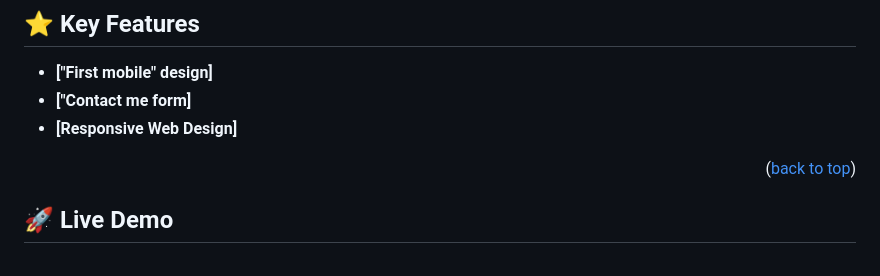
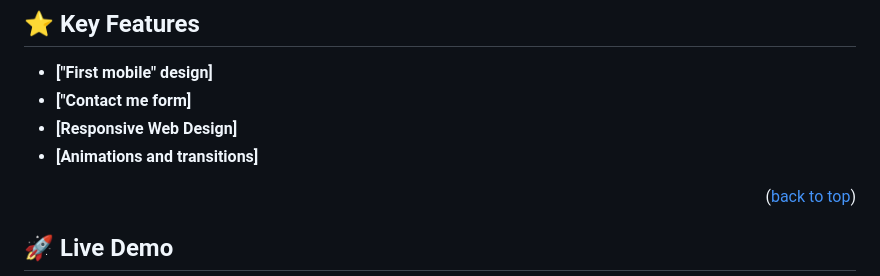
Before and after one commit to jicamargo/first-mobile-portfolio, a Markdown page: README.md, the part around the change. Rendered like a GitHub page.

Commit message:
Add line with "transitions"  to readme file

```diff
--- a/README.md
+++ b/README.md
@@ -51,6 +51,7 @@
 - **["First mobile" design]**
 - **["Contact me form]**
 - **[Responsive Web Design]**
+- **[Animations and transitions]**
 <p align="right">(<a href="#readme-top">back to top</a>)</p>
 
 <!-- LIVE DEMO -->
```
